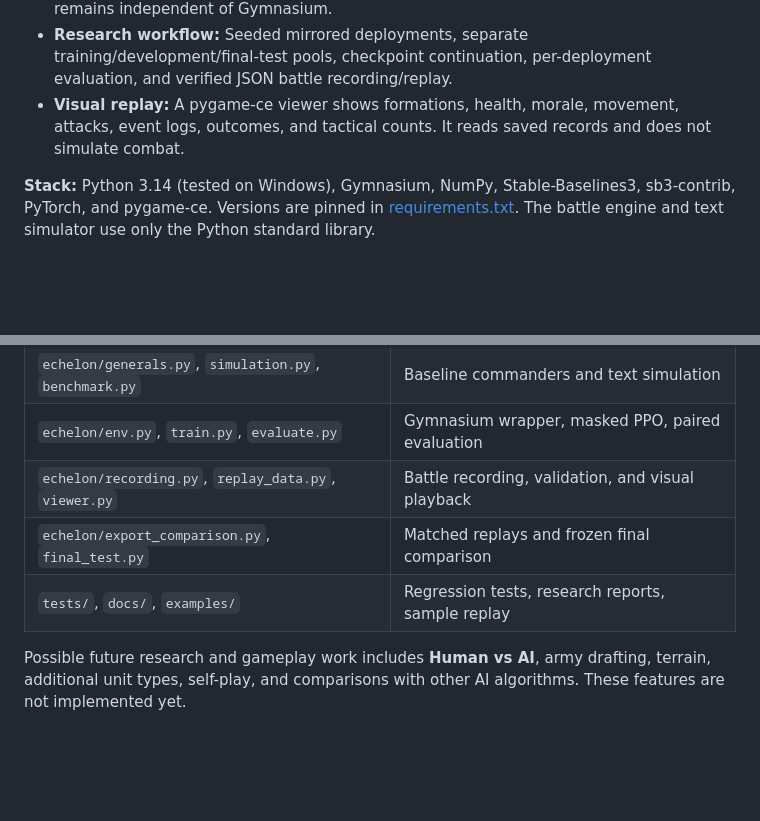
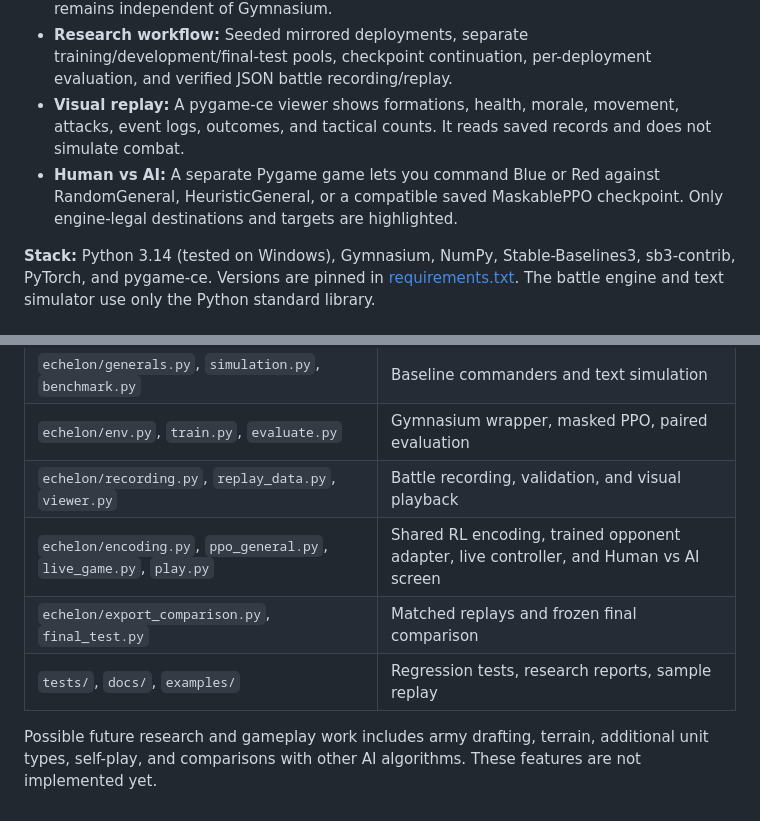
Before and after one commit to akshanshnandan/Echelon, a Markdown page: README.md, 2 parts joined by grey strips. Rendered like a GitHub page; blank space fills up the shorter version.

```diff
--- a/README.md
+++ b/README.md
@@ -11,6 +11,7 @@ Echelon is a Python research project in which AI generals command simplified Nap
 - **RL environment:** Gymnasium observations contain 63 numeric values; the stable 396-action encoding has a legal-action mask for `sb3-contrib` MaskablePPO. The engine remains independent of Gymnasium.
 - **Research workflow:** Seeded mirrored deployments, separate training/development/final-test pools, checkpoint continuation, per-deployment evaluation, and verified JSON battle recording/replay.
 - **Visual replay:** A pygame-ce viewer shows formations, health, morale, movement, attacks, event logs, outcomes, and tactical counts. It reads saved records and does not simulate combat.
+- **Human vs AI:** A separate Pygame game lets you command Blue or Red against RandomGeneral, HeuristicGeneral, or a compatible saved MaskablePPO checkpoint. Only engine-legal destinations and targets are highlighted.
 
 **Stack:** Python 3.14 (tested on Windows), Gymnasium, NumPy, Stable-Baselines3, sb3-contrib, PyTorch, and pygame-ce. Versions are pinned in [requirements.txt](requirements.txt). The battle engine and text simulator use only the Python standard library.
 
@@ -93,7 +113,8 @@ The selected policy improved its final-test score against RandomGeneral by **6.4
 | `echelon/generals.py`, `simulation.py`, `benchmark.py` | Baseline commanders and text simulation |
 | `echelon/env.py`, `train.py`, `evaluate.py` | Gymnasium wrapper, masked PPO, paired evaluation |
 | `echelon/recording.py`, `replay_data.py`, `viewer.py` | Battle recording, validation, and visual playback |
+| `echelon/encoding.py`, `ppo_general.py`, `live_game.py`, `play.py` | Shared RL encoding, trained opponent adapter, live controller, and Human vs AI screen |
 | `echelon/export_comparison.py`, `final_test.py` | Matched replays and frozen final comparison |
 | `tests/`, `docs/`, `examples/` | Regression tests, research reports, sample replay |
 
-Possible future research and gameplay work includes **Human vs AI**, army drafting, terrain, additional unit types, self-play, and comparisons with other AI algorithms. These features are not implemented yet.
+Possible future research and gameplay work includes army drafting, terrain, additional unit types, self-play, and comparisons with other AI algorithms. These features are not implemented yet.
```
Also changed, not shown: other parts of README.md (+20 -1 lines), docs/phase8.md (added, +104 -0 lines), docs/phase8_live.png (added), docs/phase8_setup.png (added), 7 other files.
